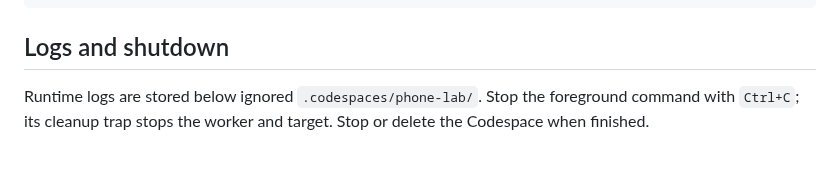
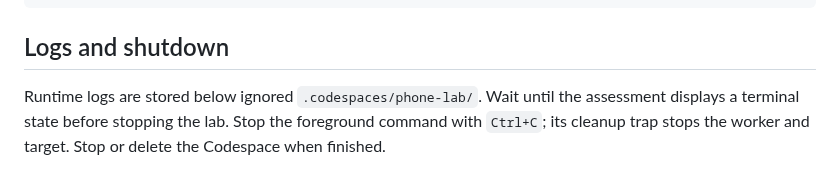
Before and after one commit to emmy16-glitch/vulnhunter-ai-work, a Markdown page: docs/setup/PHONE_ONLY_PRIVATE_LAB.md, the part around the change. Drawn GitHub-style.

Commit message:
Finalize phone-lab shutdown guidance

```diff
--- a/docs/setup/PHONE_ONLY_PRIVATE_LAB.md
+++ b/docs/setup/PHONE_ONLY_PRIVATE_LAB.md
@@ -106,6 +106,7 @@ awaiting approval → queued → running → completed
 
 ## Logs and shutdown
 
-Runtime logs are stored below ignored `.codespaces/phone-lab/`. Stop the foreground
+Runtime logs are stored below ignored `.codespaces/phone-lab/`. Wait until the
+assessment displays a terminal state before stopping the lab. Stop the foreground
 command with `Ctrl+C`; its cleanup trap stops the worker and target. Stop or delete
 the Codespace when finished.
```
